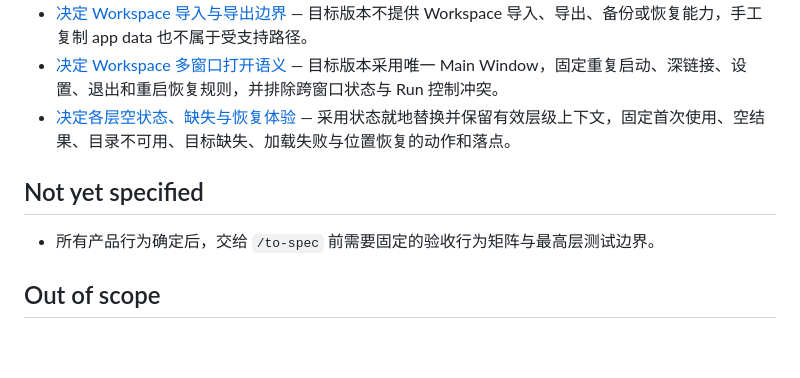
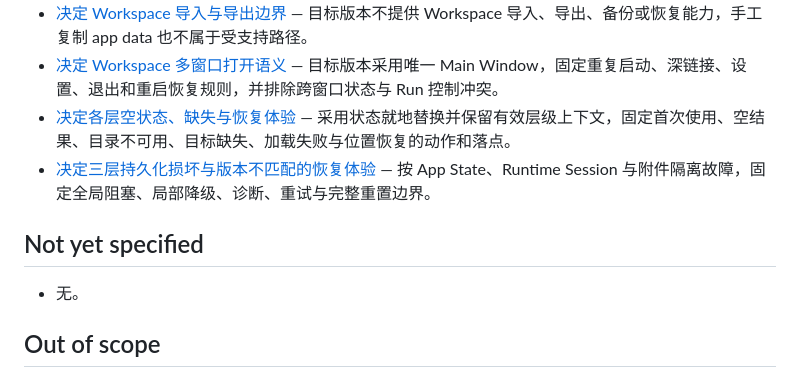
Before and after one commit to Onion-L/carrent, a Markdown page: .scratch/workspace-project-thread-ia/map.md, the part around the change. Drawn GitHub-style; blank space fills up the shorter version.

Commit message:
feat: add persistence corruption recovery decisions for issue 12

```diff
--- a/.scratch/workspace-project-thread-ia/map.md
+++ b/.scratch/workspace-project-thread-ia/map.md
@@ -26,10 +26,11 @@ Label: wayfinder:map
 - [决定 Workspace 导入与导出边界](./issues/09-decide-workspace-import-export.md) — 目标版本不提供 Workspace 导入、导出、备份或恢复能力，手工复制 app data 也不属于受支持路径。
 - [决定 Workspace 多窗口打开语义](./issues/10-decide-multi-window-semantics.md) — 目标版本采用唯一 Main Window，固定重复启动、深链接、设置、退出和重启恢复规则，并排除跨窗口状态与 Run 控制冲突。
 - [决定各层空状态、缺失与恢复体验](./issues/11-decide-empty-missing-and-recovery-states.md) — 采用状态就地替换并保留有效层级上下文，固定首次使用、空结果、目录不可用、目标缺失、加载失败与位置恢复的动作和落点。
+- [决定三层持久化损坏与版本不匹配的恢复体验](./issues/12-decide-persistence-corruption-recovery.md) — 按 App State、Runtime Session 与附件隔离故障，固定全局阻塞、局部降级、诊断、重试与完整重置边界。
 
 ## Not yet specified
 
-- 所有产品行为确定后，交给 `/to-spec` 前需要固定的验收行为矩阵与最高层测试边界。
+- 无。
 
 ## Out of scope
 
```
Also changed, not shown: 1 other file.
